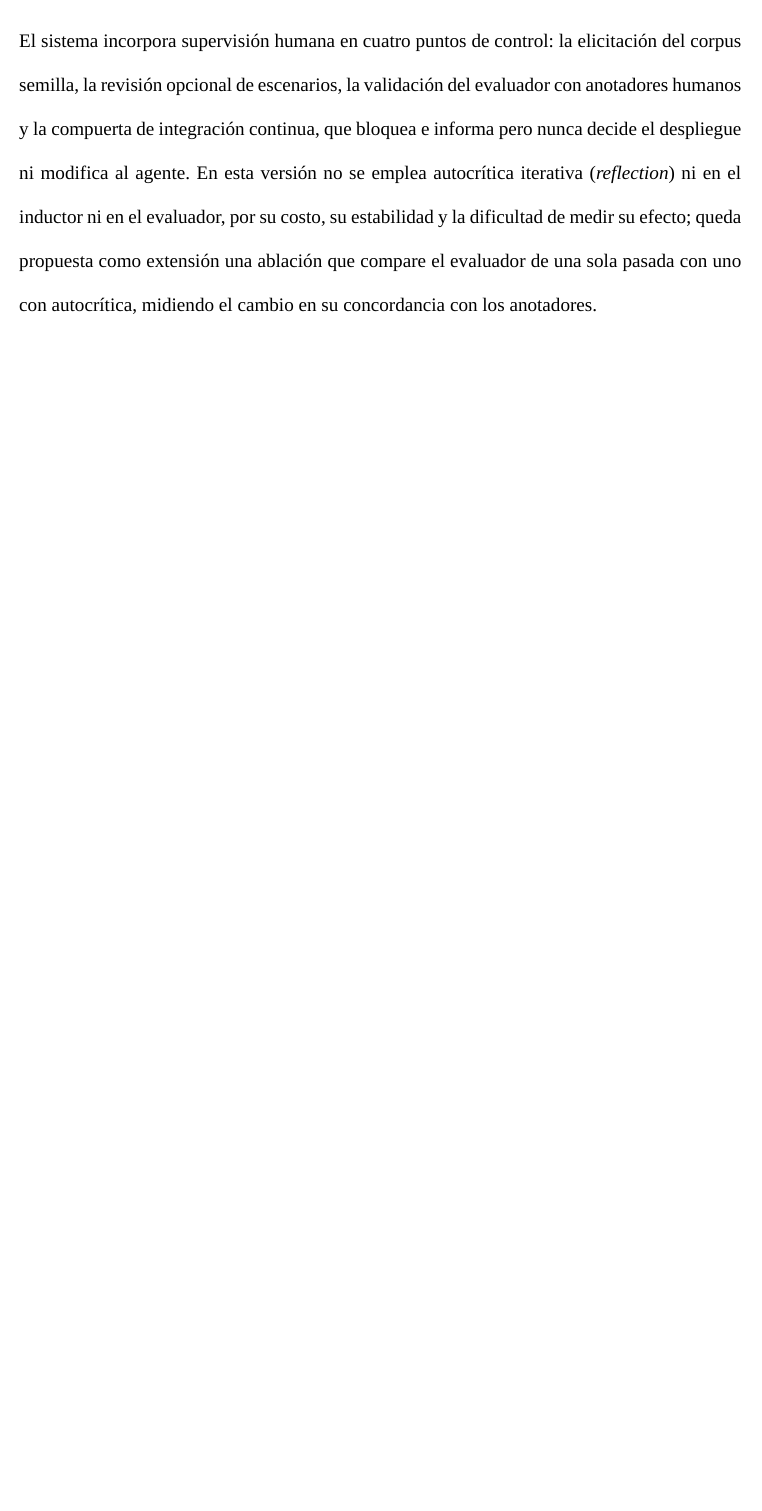
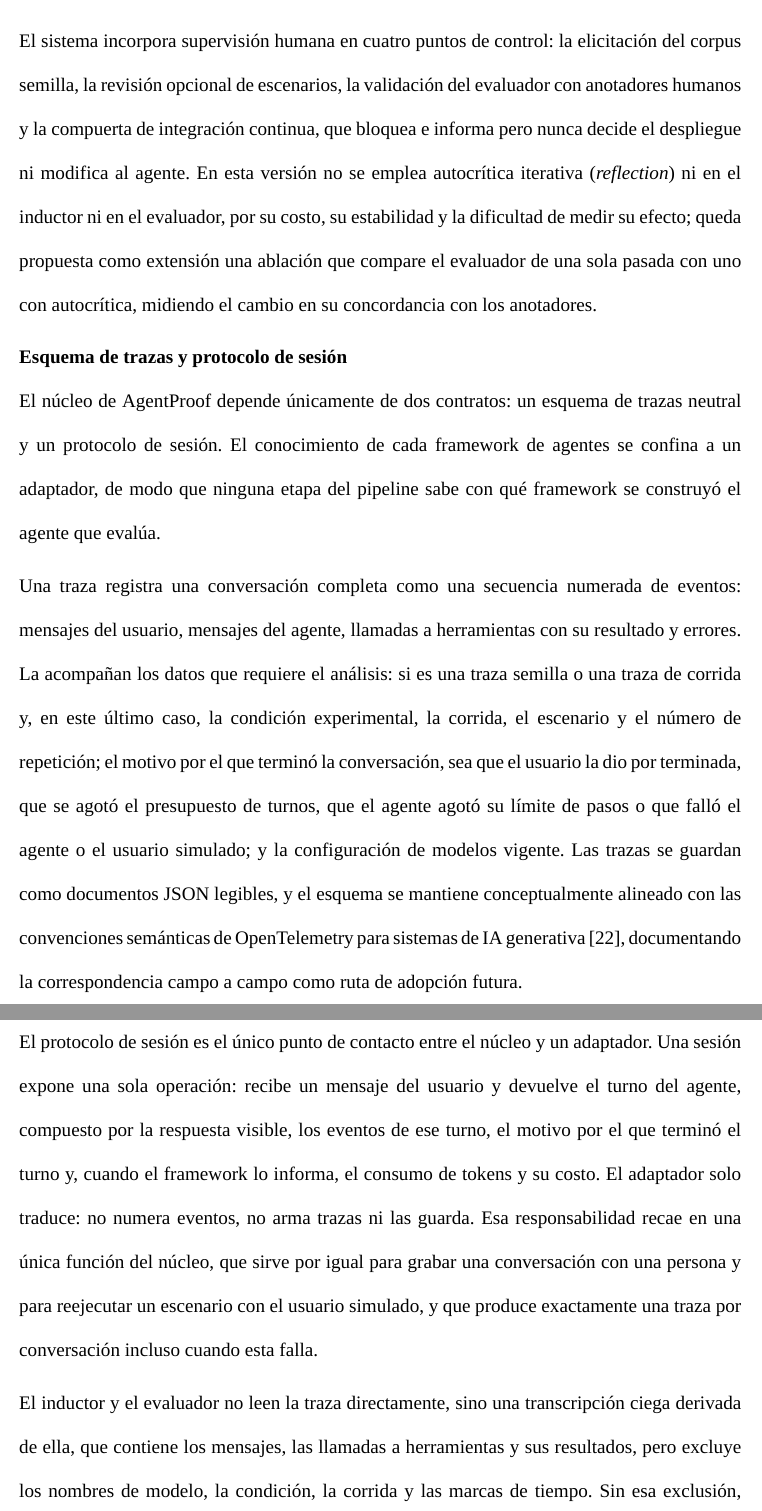
Before and after one commit to junilai/Agent_Proof, a LaTeX thesis (thesis/main.tex, which reads thesis/capitulos/03-propuesta.tex): part of page 19 of 25 before the commit and two parts of pages 19 and 20 of 26 after it, the two joined at a grey line, cut so that both start at the same text, the shorter picture padded with empty space. Compiled offline with XeLaTeX; a missing font is replaced by an installed copy or a similar font; a LaTeX package or settings file that is missing is left out.

Commit message:
thesis(propuesta): esquema de trazas y protocolo de sesión
Describe los dos contratos de los que depende el núcleo: la traza
neutral, con sus eventos, sus datos de análisis y el motivo de
terminación, y el protocolo de sesión, en el que el adaptador solo
traduce y una única función del núcleo arma cada traza. Explica la
transcripción ciega que leen el inductor y el evaluador.

La referencia a las convenciones GenAI de OpenTelemetry se actualiza:
la página citada en la planificación se trasladó en mayo de 2026 al
repositorio open-telemetry/semantic-conventions-genai.

Plan: §5, §5.7

```diff
--- a/thesis/capitulos/03-propuesta.tex
+++ b/thesis/capitulos/03-propuesta.tex
@@ -58,4 +58,14 @@ La agencia se introduce ahí, y solo ahí, por necesidad. El agente evaluado no
 \par\vspace{6pt}
 El sistema incorpora supervisión humana en cuatro puntos de control: la elicitación del corpus semilla, la revisión opcional de escenarios, la validación del evaluador con anotadores humanos y la compuerta de integración continua, que bloquea e informa pero nunca decide el despliegue ni modifica al agente. En esta versión no se emplea autocrítica iterativa (\textit{reflection}) ni en el inductor ni en el evaluador, por su costo, su estabilidad y la dificultad de medir su efecto; queda propuesta como extensión una ablación que compare el evaluador de una sola pasada con uno con autocrítica, midiendo el cambio en su concordancia con los anotadores.
 \par
+
+\subtituloapa{Esquema de trazas y protocolo de sesión}
+El núcleo de AgentProof depende únicamente de dos contratos: un esquema de trazas neutral y un protocolo de sesión. El conocimiento de cada framework de agentes se confina a un adaptador, de modo que ninguna etapa del pipeline sabe con qué framework se construyó el agente que evalúa.
+\par\vspace{6pt}
+Una traza registra una conversación completa como una secuencia numerada de eventos: mensajes del usuario, mensajes del agente, llamadas a herramientas con su resultado y errores. La acompañan los datos que requiere el análisis: si es una traza semilla o una traza de corrida y, en este último caso, la condición experimental, la corrida, el escenario y el número de repetición; el motivo por el que terminó la conversación, sea que el usuario la dio por terminada, que se agotó el presupuesto de turnos, que el agente agotó su límite de pasos o que falló el agente o el usuario simulado; y la configuración de modelos vigente. Las trazas se guardan como documentos JSON legibles, y el esquema se mantiene conceptualmente alineado con las convenciones semánticas de OpenTelemetry para sistemas de IA generativa \cite{otel2026genai}, documentando la correspondencia campo a campo como ruta de adopción futura.
+\par\vspace{6pt}
+El protocolo de sesión es el único punto de contacto entre el núcleo y un adaptador. Una sesión expone una sola operación: recibe un mensaje del usuario y devuelve el turno del agente, compuesto por la respuesta visible, los eventos de ese turno, el motivo por el que terminó el turno y, cuando el framework lo informa, el consumo de tokens y su costo. El adaptador solo traduce: no numera eventos, no arma trazas ni las guarda. Esa responsabilidad recae en una única función del núcleo, que sirve por igual para grabar una conversación con una persona y para reejecutar un escenario con el usuario simulado, y que produce exactamente una traza por conversación incluso cuando esta falla.
+\par\vspace{6pt}
+El inductor y el evaluador no leen la traza directamente, sino una transcripción ciega derivada de ella, que contiene los mensajes, las llamadas a herramientas y sus resultados, pero excluye los nombres de modelo, la condición, la corrida y las marcas de tiempo. Sin esa exclusión, el evaluador podría inferir, por ejemplo, que una conversación proviene de un agente con el modelo degradado.
+\par
 \endgroup
```
Also changed, not shown: thesis/bib/referencias.bib (+12 -0 lines).
